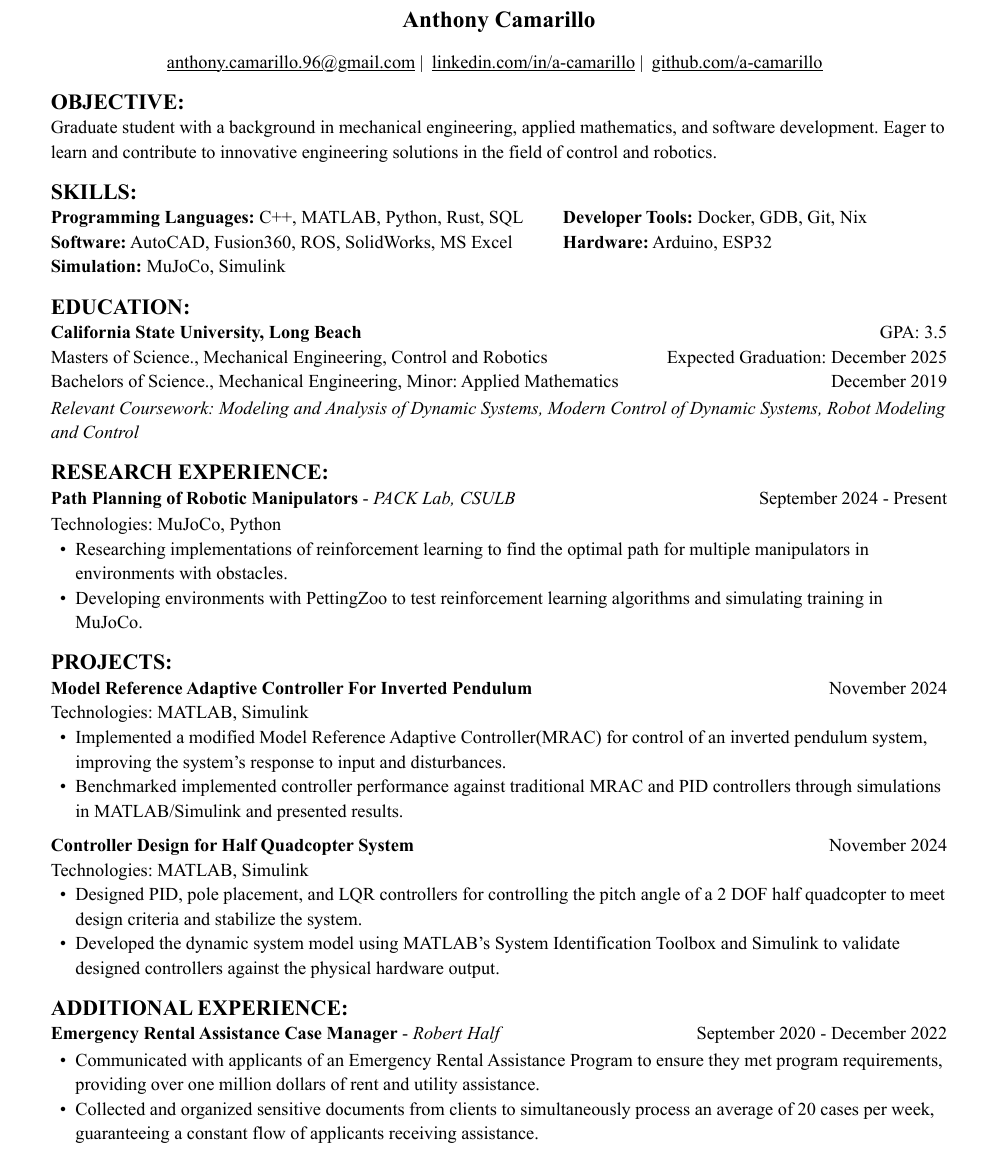
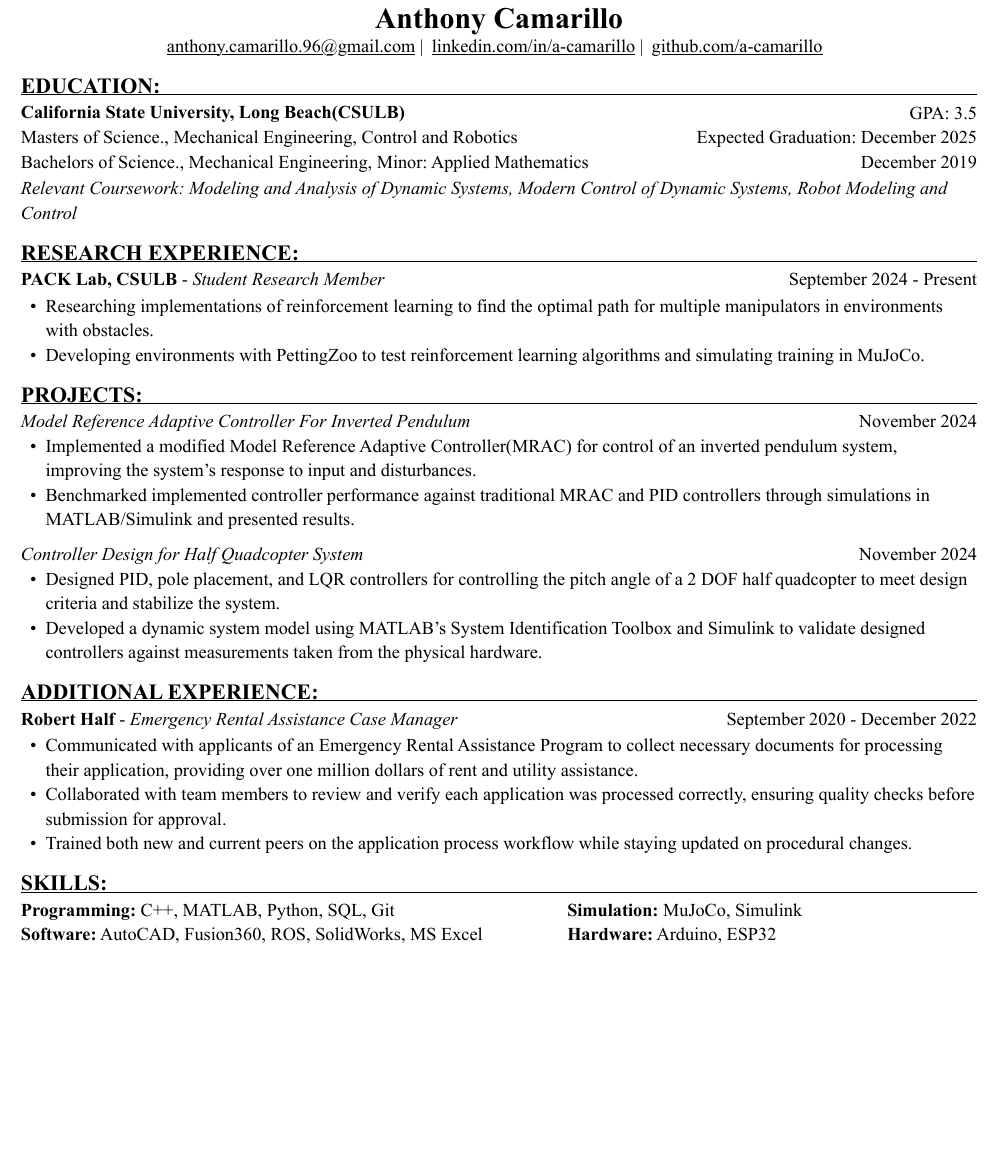
Before and after one commit to a-camarillo/resume, a Typst document (resume_camarillo.typ): part of the page, cut so that both start at the same text, the shorter picture padded with empty space. The pictures show the PDF file resume_camarillo.pdf that the author committed with the source.

Commit message:
reformat resume

```diff
--- a/resume_camarillo.typ
+++ b/resume_camarillo.typ
@@ -47,30 +59,7 @@
       /* align(center)[
         #link("a-camarillo.dev")
       ], */
-  )
-])
-
-== objective
-
-#block(
-  above: 0.65em,
-[Graduate student with a background in mechanical engineering,
-applied mathematics, and software development. Eager to learn and contribute
-to innovative engineering solutions in the field of control and robotics.
-])
-
-== skills
-#block(
-  above: 0.65em,
-  [#grid(
-    columns:(1fr, .75fr),
-    align: (left, start),
-    [*Programming Languages:* C++, MATLAB, Python, Rust, SQL\
-    *Software:* AutoCAD, Fusion360, ROS, SolidWorks, MS Excel\
-    *Simulation:* MuJoCo, Simulink],
-    [*Developer Tools:* Docker, GDB, Git, Nix\
-    *Hardware:* Arduino, ESP32]
     )]
-)
+)])
 
 == education
@@ -80,7 +69,7 @@ to innovative engineering solutions in the field of control and robotics.
   below: 0.65em,
   grid(columns: (1fr, .5fr),
        align: (left, right),
-      [*California State University, Long Beach*],
+      [*California State University, Long Beach(CSULB)*],
       [GPA: 3.5]))
 #grid(columns: (1fr, .5fr),
       align: (left, right),
@@ -97,20 +86,19 @@ to innovative engineering solutions in the field of control and robotics.
   Robot Modeling and Control_])
 
 == research experience
-
+#headerline
 #block(
   above: 0.65em,
   grid(
     columns: (1fr, .5fr),
     align: (left, right),
-    [*Path Planning of Robotic Manipulators* - _PACK Lab, CSULB_],
+    [*PACK Lab, CSULB* - _Student Research Member_],
     [September 2024 - Present]
     )
 )
 
 #block(above: 0.75em,
   [
-  Technologies: MuJoCo, Python\
   #list(
     marker: [•],
     indent: 0.5em,
@@ -128,14 +116,13 @@ to innovative engineering solutions in the field of control and robotics.
   grid(
     columns: (1fr, .25fr),
     align: (left, right),
-    [*Model Reference Adaptive Controller For Inverted Pendulum*],
+    [_Model Reference Adaptive Controller For Inverted Pendulum_],
     [November 2024]
   )
 )
 
 #block(above: 0.65em,
   [
-  Technologies: MATLAB, Simulink\
   #list(
     marker: [•],
     indent: 0.5em,
@@ -149,21 +136,21 @@ to innovative engineering solutions in the field of control and robotics.
 #grid(
   columns: (1fr, .5fr),
   align: (left, right),
-  [*Controller Design for Half Quadcopter System*],
+  [_Controller Design for Half Quadcopter System_],
   [November 2024]
 )
 
 #block(above: 0.65em,
   [
-  Technologies: MATLAB, Simulink\
   #list(
     marker: [•],
     indent: 0.5em,
     [Designed PID, pole placement, and LQR controllers for controlling the pitch
     angle of a 2 DOF half quadcopter to meet design criteria and stabilize the
     system.],
-    [Developed the dynamic system model using MATLAB's System Identification Toolbox
-    and Simulink to validate designed controllers against the physical hardware output.],
+    [Developed a dynamic system model using MATLAB's System Identification Toolbox
+    and Simulink to validate designed controllers against measurements
+    taken from the physical hardware.],
   )]
 )
 
@@ -175,7 +162,7 @@ to innovative engineering solutions in the field of control and robotics.
   grid(
     columns: (1fr, .5fr),
     align: (left, right),
-    [*Emergency Rental Assistance Case Manager* - _Robert Half_],
+    [*Robert Half* - _Emergency Rental Assistance Case Manager_],
     [September 2020 - December 2022]
   )
 )
@@ -186,10 +173,13 @@ to innovative engineering solutions in the field of control and robotics.
     marker: [•],
     indent: 0.5em,
   [Communicated with applicants of an Emergency Rental Assistance Program to
-  ensure they met program requirements, providing over one million dollars
+  collect necessary documents for processing their application, providing over one million dollars
   of rent and utility assistance.],
-  [Collected and organized sensitive documents from clients to simultaneously
-  process an average of 20 cases per week, guaranteeing a constant flow of applicants
-  receiving assistance.]
+  [Collaborated with team members to review and verify each application was processed
+  correctly, ensuring quality checks before submission for approval.],
+  [Trained both new and current peers on the application process workflow while
+  staying updated on procedural changes.]
   )
 ])
+
+== skills
@@ -195,0 +190,9 @@ to innovative engineering solutions in the field of control and robotics.
+  #grid(
+    columns:(1fr, .75fr),
+    align: (left, start),
+    [*Programming:* C++, MATLAB, Python, SQL, Git \
+    *Software:* AutoCAD, Fusion360, ROS, SolidWorks, MS Excel],
+    [*Simulation:* MuJoCo, Simulink \
+    *Hardware:* Arduino, ESP32]
+  )]
+)
```
Also changed, not shown: resume_camarillo.pdf, resume_camarillo.typ (28 more changed lines). Lines whose indentation alone changed are shown as unchanged.
